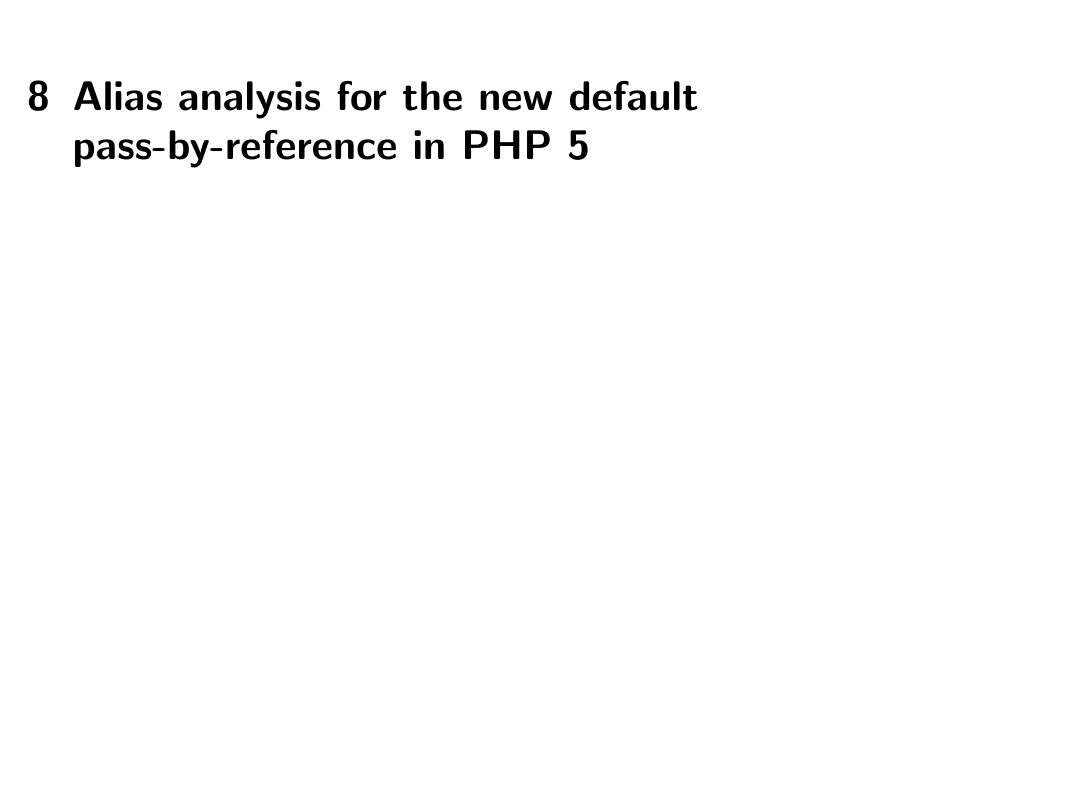
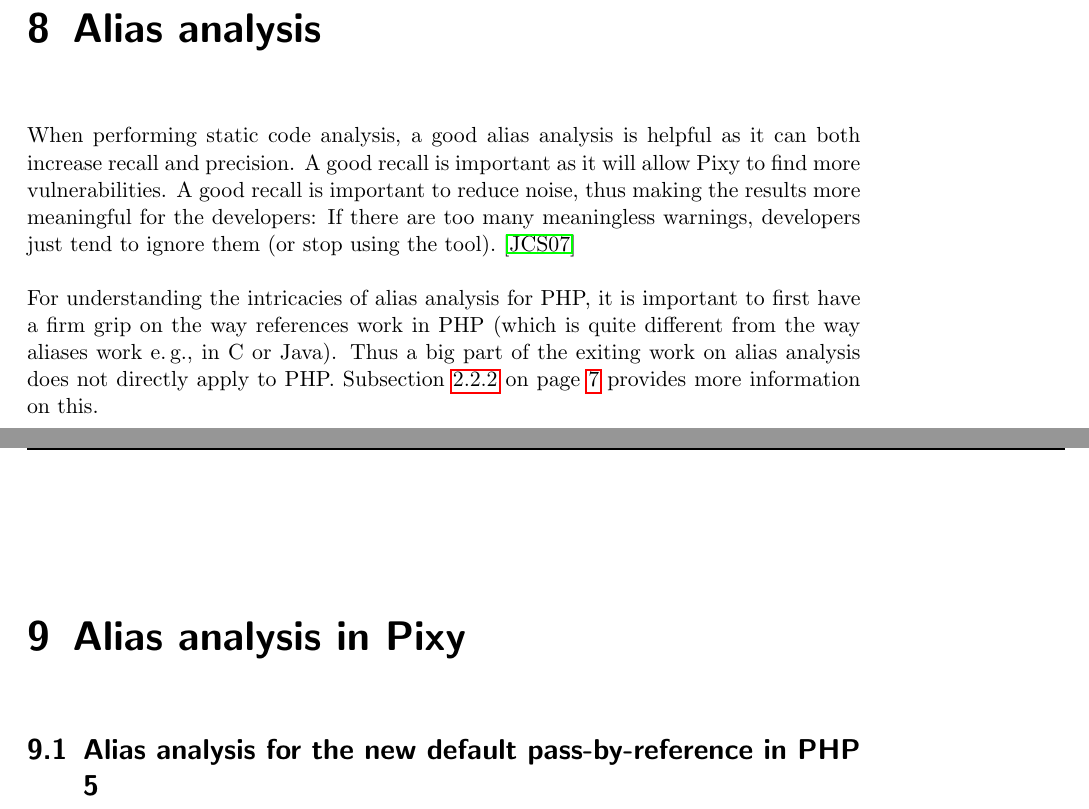
Before and after one commit to oliverklee/pixy-thesis, a LaTeX thesis (pixy-thesis.tex, which reads parts/alias_analysis.tex): part of page 51 of 73 before the commit and two parts of pages 51 and 53 of 75 after it, the two joined at a grey line, cut so that both start at the same text, the shorter picture padded with empty space. Compiled offline with pdfLaTeX.

Commit message:
Reference the "references in PHP" section from the SA chapter.

```diff
--- a/parts/alias_analysis.tex
+++ b/parts/alias_analysis.tex
@@ -1 +1,10 @@
-\chapter{Alias analysis for the new default pass-by-reference in PHP 5}
+\chapter{Alias analysis}
+
+When performing static code analysis, a good alias analysis is helpful as it can both increase recall and precision. A good recall is important as it will allow Pixy to find more vulnerabilities. A good recall is important to reduce noise, thus making the results more meaningful for the developers: If there are too many meaningless warnings, developers just tend to ignore them (or stop using the tool).~\cite{understanding-value}
+
+For understanding the intricacies of alias analysis for PHP, it is important to first have a firm grip on the way references work in PHP (which is quite different from the way aliases work e.\,g., in C or Java). Thus a big part of the exiting work on alias analysis does not directly apply to PHP. Subsection~\ref{sec:references} on page~\pageref{sec:references} provides more information on this.
+
+\chapter{Alias analysis in Pixy}
+
+
+\section{Alias analysis for the new default pass-by-reference in PHP 5}
```
Also changed, not shown: parts/php.tex (+2 -0 lines), pixy-thesis.pdf.
